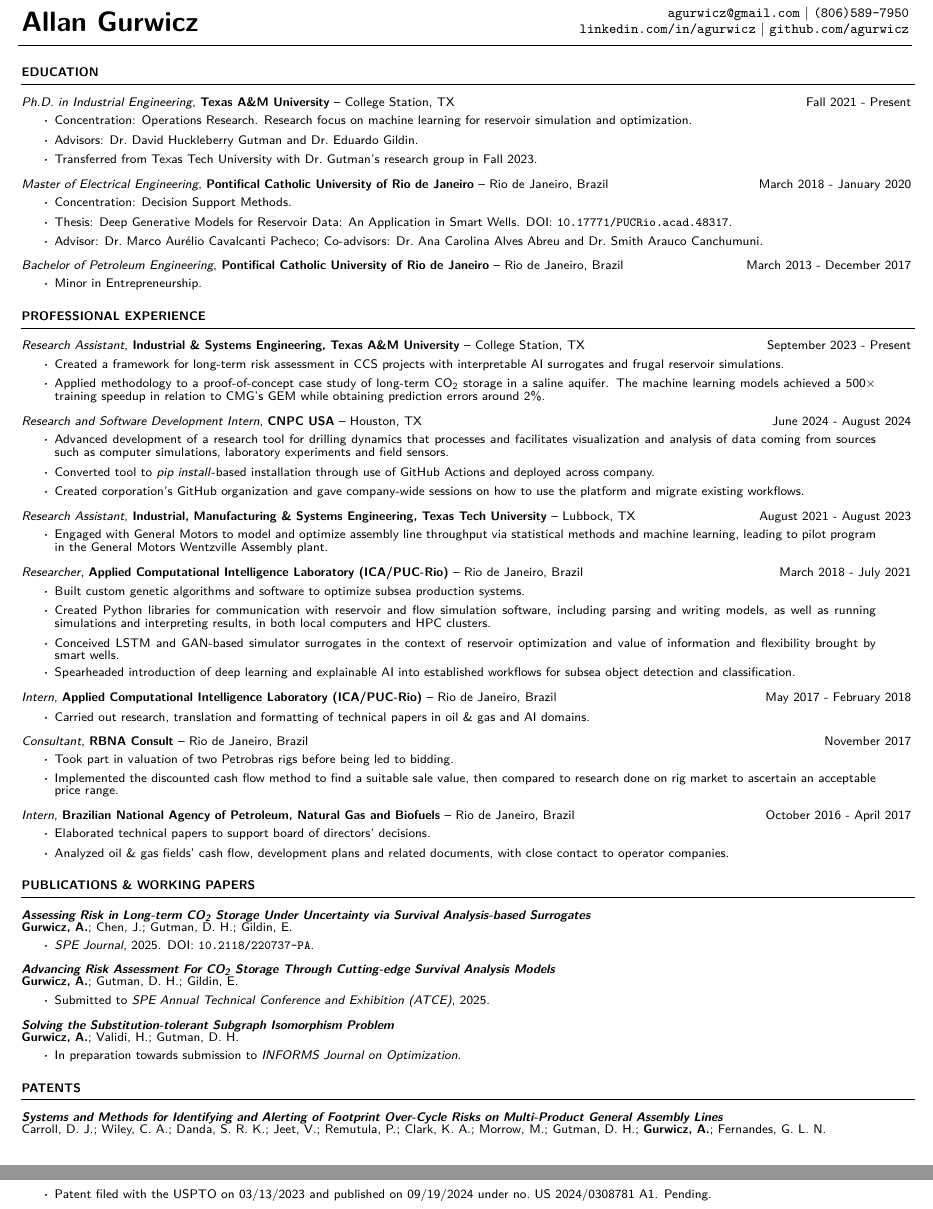
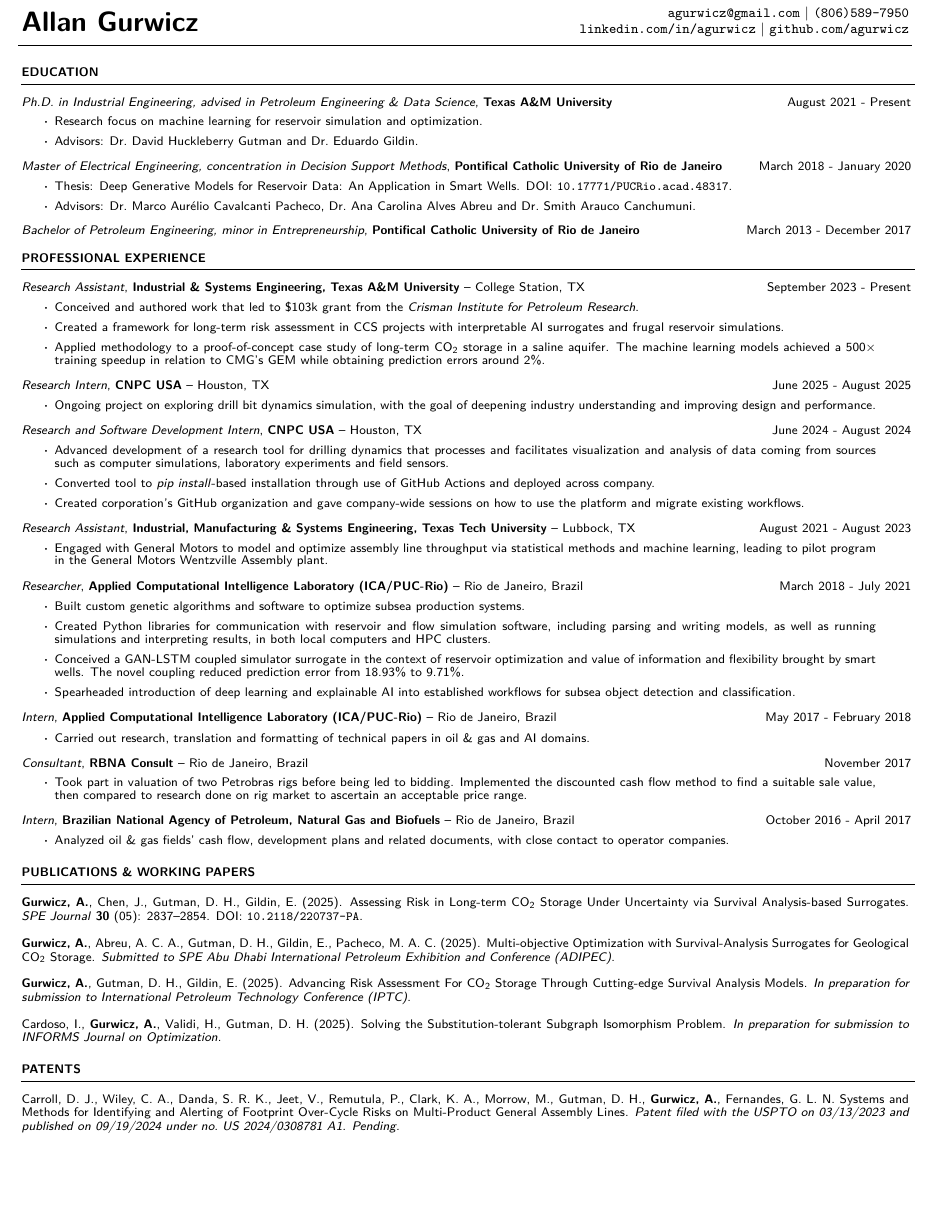
Before and after one commit to agurwicz/cv, a LaTeX CV (src/main.tex, which reads src/cv.cls, src/input/education.tex, src/input/professional_experience.tex): two parts of pages 1 and 2 of 2 before the commit and part of page 1 of 2 after it, the two joined at a grey line, cut so that both start at the same text, the shorter picture padded with empty space. Compiled offline with pdfLaTeX.

Commit message:
Cumulative updates

```diff
--- a/src/cv.cls
+++ b/src/cv.cls
@@ -4,8 +4,8 @@
 \newcommand{\headerinfosize}{9pt}
 \newcommand{\publicationauthorsize}{8pt}
 
-\newcommand{\cvlisttopspace}{-0.45em}
-\newcommand{\cvlistbottomspace}{0.9em}
+\newcommand{\cvlisttopspace}{-0.4em}
+\newcommand{\cvlistbottomspace}{0.95em}
 
 % Using extarticle for smaller font sizes
 \LoadClass[\contentsize]{extarticle}
@@ -87,9 +89,9 @@
     \IfBooleanT{#1}{\vspace{-\cvlistbottomspace}}
 }
 
-\NewDocumentCommand{\cvaward}{smm}{%
-    #2
-    \vspace{\cvlisttopspace}\begin{itemize}[topsep=\cvlistbottomspace] \item #3 \end{itemize}
+\NewDocumentCommand{\cvaward}{smmmm}{%
+    \textbf{#2}, #3\hfill#4
+    \vspace{\cvlisttopspace}\begin{itemize}[topsep=\cvlistbottomspace] \item #5 \end{itemize}
     \IfBooleanT{#1}{\vspace{-\cvlistbottomspace}}
 }
 
--- a/src/input/education.tex
+++ b/src/input/education.tex
@@ -1,34 +1,29 @@
 \begin{cvcontentsection}{Education}
 
 \begin{cvjob}
-    {Ph.D. in Industrial Engineering}
+    {Ph.D. in Industrial Engineering, advised in Petroleum Engineering \& Data Science}
     {Texas A\&M University}
-    {College Station, TX}
-    {Fall 2021 - Present}
-    \item Concentration: Operations Research.
-    Research focus on machine learning for reservoir simulation and optimization.
+    {}
+    {August 2021 - Present}
+    \item Research focus on machine learning for reservoir simulation and optimization.
     \item Advisors: Dr.\ David Huckleberry Gutman and Dr.\ Eduardo Gildin.
-    \item Transferred from Texas Tech University with Dr.\ Gutman's research group in Fall 2023.
 \end{cvjob}
 
 \begin{cvjob}
-    {Master of Electrical Engineering}
+    {Master of Electrical Engineering, concentration in Decision Support Methods}
     {Pontifical Catholic University of Rio de Janeiro}
-    {Rio de Janeiro, Brazil}
+    {}
     {March 2018 - January 2020}
-    \item Concentration: Decision Support Methods.
     \item Thesis: Deep Generative Models for Reservoir Data: An Application in Smart Wells.
     \cvdoilink{10.17771/PUCRio.acad.48317}
-    \item Advisor: Dr.\ Marco Aurélio Cavalcanti Pacheco;
-    Co-advisors: Dr.\ Ana Carolina Alves Abreu and Dr.\ Smith Arauco Canchumuni.
+    \item Advisors: Dr.\ Marco Aurélio Cavalcanti Pacheco, Dr.\ Ana Carolina Alves Abreu and Dr.\ Smith Arauco Canchumuni.
 \end{cvjob}
 
 \begin{cvjob}*
-    {Bachelor of Petroleum Engineering}
+    {Bachelor of Petroleum Engineering, minor in Entrepreneurship}
     {Pontifical Catholic University of Rio de Janeiro}
-    {Rio de Janeiro, Brazil}
+    {}
     {March 2013 - December 2017}
-    \item Minor in Entrepreneurship.
 \end{cvjob}
 
 \end{cvcontentsection}
--- a/src/input/professional_experience.tex
+++ b/src/input/professional_experience.tex
@@ -5,9 +5,18 @@
     {Industrial \& Systems Engineering, Texas A\&M University}
     {College Station, TX}
     {September 2023 - Present}
+    \item Conceived and authored work that led to \$103k grant from the \textit{Crisman Institute for Petroleum Research}.
     \item Created a framework for long-term risk assessment in CCS projects with interpretable AI surrogates and frugal reservoir simulations.
     \item Applied methodology to a proof-of-concept case study of long-term CO\textsubscript{2} storage in a saline aquifer.
     The machine learning models achieved a 500\( \times \) training speedup in relation to CMG's GEM while obtaining prediction errors around 2\%.
+\end{cvjob}
+
+\begin{cvjob}
+    {Research Intern}
+    {CNPC USA}
+    {Houston, TX}
+    {June 2025 - August 2025}
+    \item Ongoing project on exploring drill bit dynamics simulation, with the goal of deepening industry understanding and improving design and performance.
 \end{cvjob}
 
 \begin{cvjob}
@@ -35,7 +44,8 @@
     {March 2018 - July 2021}
     \item Built custom genetic algorithms and software to optimize subsea production systems.
     \item Created Python libraries for communication with reservoir and flow simulation software, including parsing and writing models, as well as running simulations and interpreting results, in both local computers and HPC clusters.
-    \item Conceived LSTM and GAN-based simulator surrogates in the context of reservoir optimization and value of information and flexibility brought by smart wells.
+    \item Conceived a GAN-LSTM coupled simulator surrogate in the context of reservoir optimization and value of information and flexibility brought by smart wells.
+    The novel coupling reduced prediction error from 18.93\% to 9.71\%.
     \item Spearheaded introduction of deep learning and explainable AI into established workflows for subsea object detection and classification.
 \end{cvjob}
 
@@ -53,7 +63,7 @@
     {Rio de Janeiro, Brazil}
     {November 2017}
     \item Took part in valuation of two Petrobras rigs before being led to bidding.
-    \item Implemented the discounted cash flow method to find a suitable sale value, then compared to research done on rig market to ascertain an acceptable price range.
+    Implemented the discounted cash flow method to find a suitable sale value, then compared to research done on rig market to ascertain an acceptable price range.
 
 \end{cvjob}
 
@@ -62,7 +72,6 @@
     {Brazilian National Agency of Petroleum, Natural Gas and Biofuels}
     {Rio de Janeiro, Brazil}
     {October 2016 - April 2017}
-    \item Elaborated technical papers to support board of directors' decisions.
     \item Analyzed oil \& gas fields' cash flow, development plans and related documents, with close contact to operator companies.
 \end{cvjob}
 
--- a/src/input/publications.tex
+++ b/src/input/publications.tex
@@ -2,19 +2,27 @@
 
 \cvpublication
     {Assessing Risk in Long-term CO\textsubscript{2} Storage Under Uncertainty via Survival Analysis-based Surrogates}
-    {\textbf{Gurwicz, A.}; Chen, J.; Gutman, D. H.; Gildin, E.}
-    {\textit{SPE Journal}, 2025.
-    \cvdoilink{10.2118/220737-PA}}
+    {\textbf{Gurwicz, A.}, Chen, J., Gutman, D. H., Gildin, E.}
+    {\textit{SPE Journal} \textbf{30} (05): 2837--2854. \cvdoilink{10.2118/220737-PA}}
+    [2025]
+
+\cvpublication
+    {Multi-objective Optimization with Survival-Analysis Surrogates for Geological CO\textsubscript{2} Storage}
+    {\textbf{Gurwicz, A.}, Abreu, A. C. A., Gutman, D. H., Gildin, E., Pacheco, M. A. C.}
+    {\textit{Submitted to SPE Abu Dhabi International Petroleum Exhibition and Conference (ADIPEC)}.}
+    [2025]
 
 \cvpublication
     {Advancing Risk Assessment For CO\textsubscript{2} Storage Through Cutting-edge Survival Analysis Models}
-    {\textbf{Gurwicz, A.}; Gutman, D. H.; Gildin, E.}
-    {Submitted to \textit{SPE Annual Technical Conference and Exhibition (ATCE)}, 2025.}
+    {\textbf{Gurwicz, A.}, Gutman, D. H., Gildin, E.}
+    {\textit{In preparation for submission to International Petroleum Technology Conference (IPTC)}.}
+    [2025]
 
 \cvpublication*
     {Solving the Substitution-tolerant Subgraph Isomorphism Problem}
-    {\textbf{Gurwicz, A.}; Validi, H.; Gutman, D. H.}
-    {In preparation towards submission to \textit{INFORMS Journal on Optimization}.}
+    {Cardoso, I., \textbf{Gurwicz, A.}, Validi, H., Gutman, D. H.}
+    {\textit{In preparation for submission to INFORMS Journal on Optimization}.}
+    [2025]
 
 \end{cvcontentsection}
 
@@ -41,3 +49,4 @@
 
 \cvpublication
     {Assessing Risk in Long-term CO\textsubscript{2} Storage Under Uncertainty via Survival Analysis-based Surrogates}
+    {\textbf{Gurwicz, A.}*, Chen, J., Gutman, D. H., Gildin, E.}
@@ -53,3 +61,4 @@
 
 \cvpublication
     {Forecasting Smart Well Production via Deep Learning and Data Driven Optimization}
+    {Calvette, T., \textbf{Gurwicz, A.}*, Abreu, A. C. A., Pacheco, M. A. C.}
```
Also changed, not shown: src/input/awards.tex (+19 -5 lines), src/input/skills.tex (+1 -2 lines), src/input/teaching.tex (+1 -1 lines), src/cv.cls (24 more changed lines), src/input/publications.tex (48 more changed lines).
